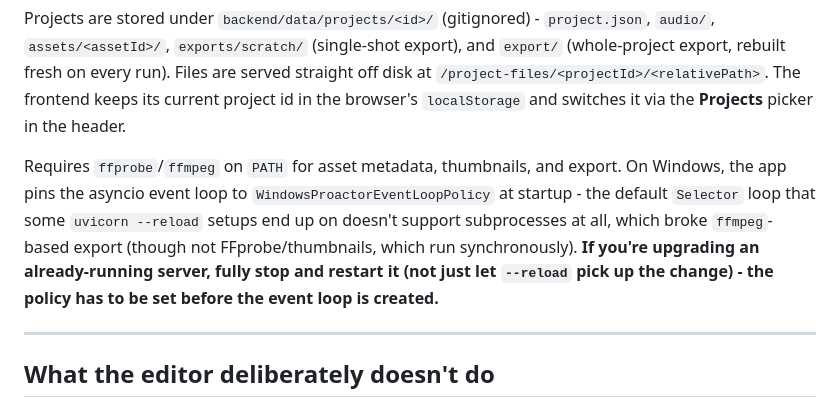
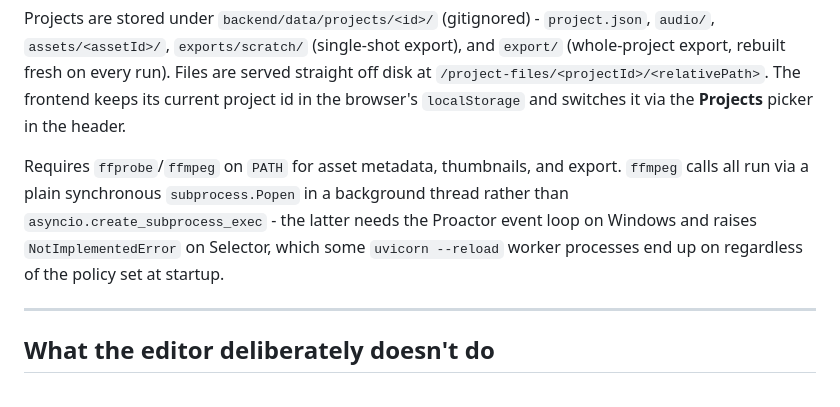
Before and after one commit to rewired/cuttalogue, a Markdown page: README.md, the part around the change. GitHub-like rendering.

Commit message:
Update README for the async-subprocess-free export fix

```diff
--- a/README.md
+++ b/README.md
@@ -126,7 +126,7 @@ A minimal FastAPI backend (`backend/`) replaces the old "download a JSON file" s
 
 Projects are stored under `backend/data/projects/<id>/` (gitignored) - `project.json`, `audio/`, `assets/<assetId>/`, `exports/scratch/` (single-shot export), and `export/` (whole-project export, rebuilt fresh on every run). Files are served straight off disk at `/project-files/<projectId>/<relativePath>`. The frontend keeps its current project id in the browser's `localStorage` and switches it via the **Projects** picker in the header.
 
-Requires `ffprobe`/`ffmpeg` on `PATH` for asset metadata, thumbnails, and export. On Windows, the app pins the asyncio event loop to `WindowsProactorEventLoopPolicy` at startup - the default `Selector` loop that some `uvicorn --reload` setups end up on doesn't support subprocesses at all, which broke `ffmpeg`-based export (though not FFprobe/thumbnails, which run synchronously). **If you're upgrading an already-running server, fully stop and restart it (not just let `--reload` pick up the change) - the policy has to be set before the event loop is created.**
+Requires `ffprobe`/`ffmpeg` on `PATH` for asset metadata, thumbnails, and export. `ffmpeg` calls all run via a plain synchronous `subprocess.Popen` in a background thread rather than `asyncio.create_subprocess_exec` - the latter needs the Proactor event loop on Windows and raises `NotImplementedError` on Selector, which some `uvicorn --reload` worker processes end up on regardless of the policy set at startup.
 
 ---
 
```
